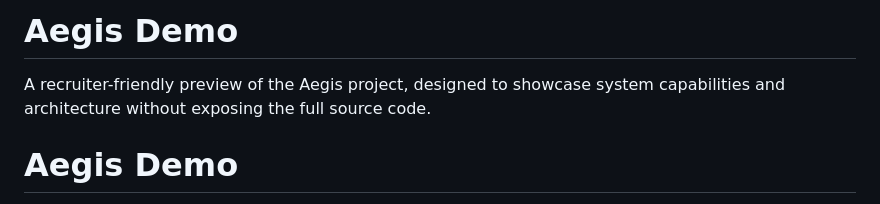
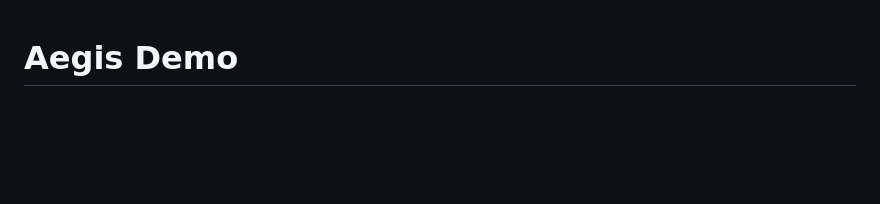
Before and after one commit to Mahanteshmcb/AegisDemo, a Markdown page: README.md, the part around the change. Rendered like a GitHub page; blank space fills up the shorter version.

Commit message:
Fix duplicate header in README

```diff
--- a/README.md
+++ b/README.md
@@ -1,7 +1,3 @@
-# Aegis Demo
-
-A recruiter-friendly preview of the Aegis project, designed to showcase system capabilities and architecture without exposing the full source code.
-
 # Aegis Demo
 
 A recruiter-friendly preview of the Aegis project, designed to showcase system capabilities and architecture without exposing the full source code.
```
